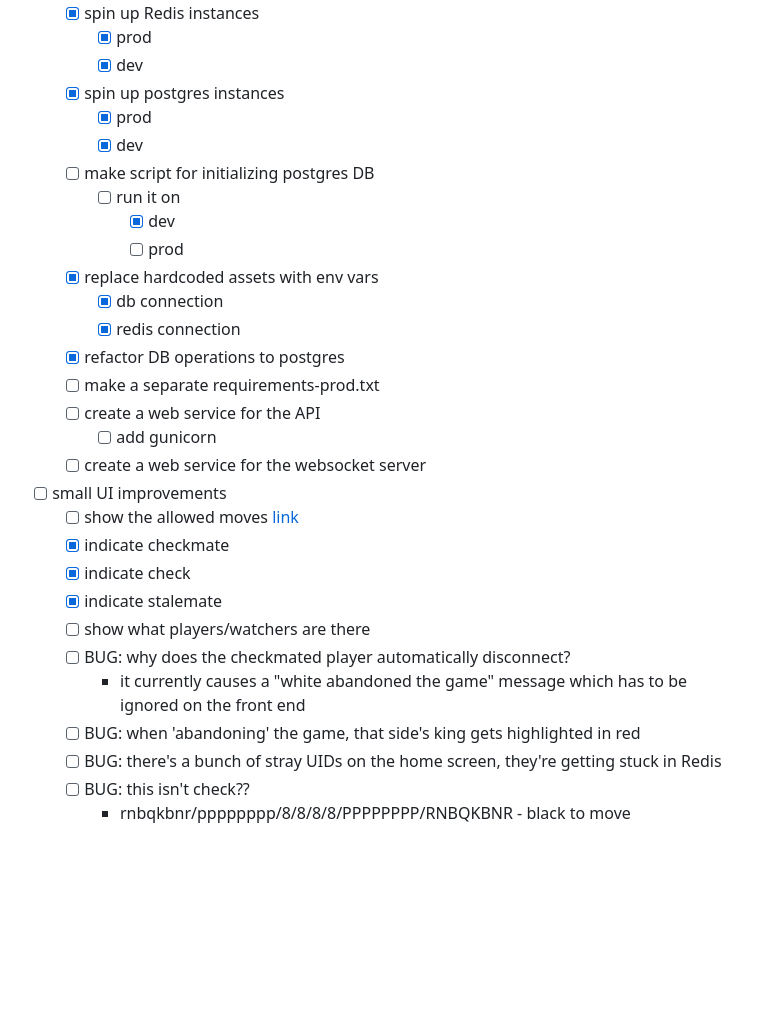
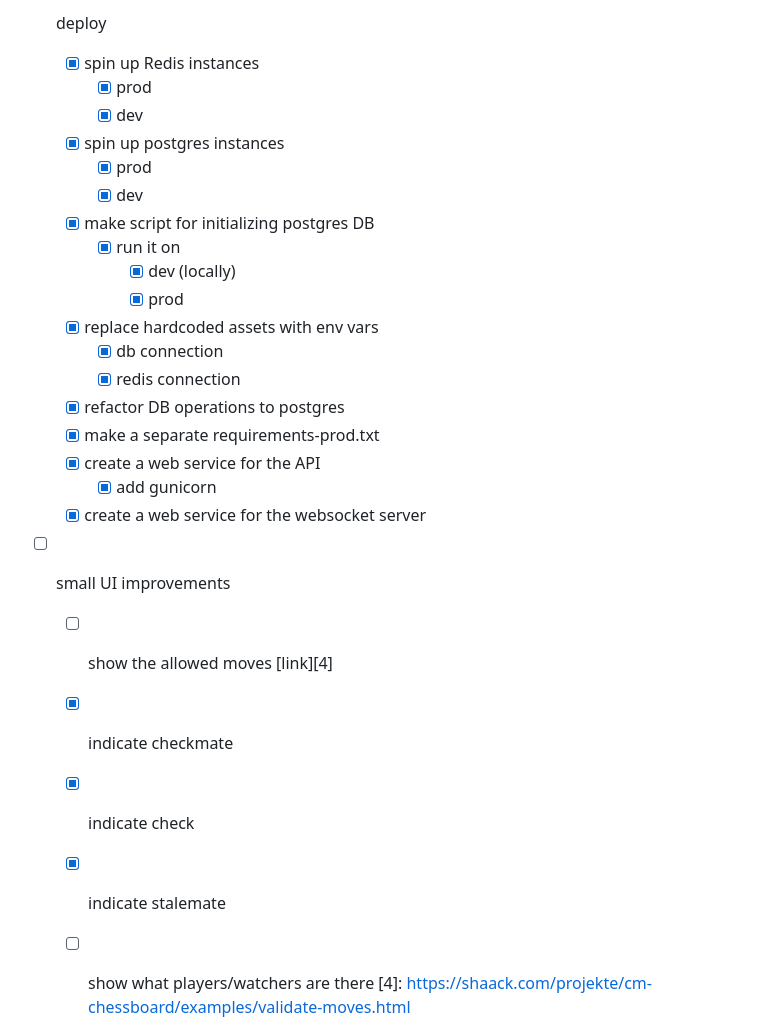
Before and after one commit to zevaverbach/kindchess, a Markdown page: TODO.md, the part around the change printed below. Drawn GitHub-style; blank space fills up the shorter version.

```diff
--- a/TODO.md
+++ b/TODO.md
@@ -2,32 +18,26 @@
+- [x] deploy
   - [x] spin up Redis instances
     - [x] prod
     - [x] dev
   - [x] spin up postgres instances
     - [x] prod
     - [x] dev
-  - [ ] make script for initializing postgres DB
-    - [ ] run it on
-      - [x] dev
-      - [ ] prod
+  - [x] make script for initializing postgres DB
+    - [x] run it on
+      - [x] dev (locally)
+      - [x] prod
   - [x] replace hardcoded assets with env vars
     - [x] db connection
     - [x] redis connection
   - [x] refactor DB operations to postgres
-  - [ ] make a separate requirements-prod.txt
-  - [ ] create a web service for the API
-    - [ ] add gunicorn
-  - [ ] create a web service for the websocket server
+  - [x] make a separate requirements-prod.txt
+  - [x] create a web service for the API
+    - [x] add gunicorn
+  - [x] create a web service for the websocket server
 - [ ] small UI improvements
   - [ ] show the allowed moves [link][4]
   - [x] indicate checkmate
   - [x] indicate check
   - [x] indicate stalemate
   - [ ] show what players/watchers are there
-  - [ ] BUG: why does the checkmated player automatically disconnect?
-    - it currently causes a "white abandoned the game" message which has to be ignored on the front end
-  - [ ] BUG: when 'abandoning' the game, that side's king gets highlighted in red
-  - [ ] BUG: there's a bunch of stray UIDs on the home screen, they're getting stuck in Redis
-  - [ ] BUG: this isn't check??
-     - rnbqkbnr/pppppppp/8/8/8/8/PPPPPPPP/RNBQKBNR - black to move
-
 [4]: https://shaack.com/projekte/cm-chessboard/examples/validate-moves.html
```
Also changed, not shown: other parts of TODO.md (+17 -1 lines), screenshots/this_isnt_check_but_should_be_BUG.png (added), screenshots/this_isnt_check_but_should_be_BUG_2.png (added), screenshots/white_king_cant_capture_rook_BUG.png (added), screenshots/white_rook_doesnt_exist_after_castling_BUG.png (added).
